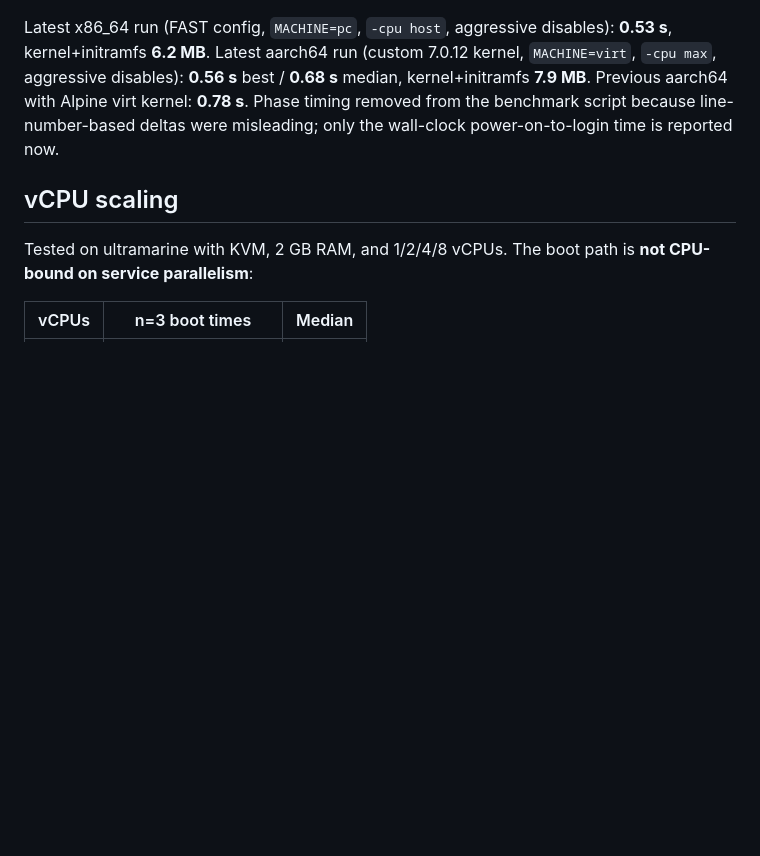
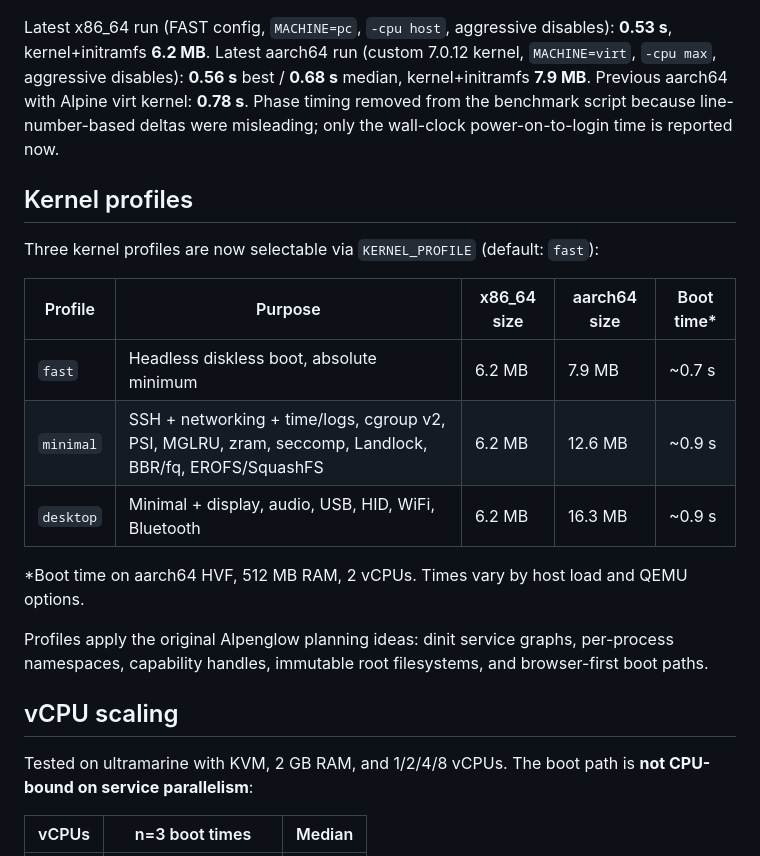
Before and after one commit to tschk/alpenglow, a Markdown page: docs/benchmarks/post-refactor-speedup.md, the part around the change. GitHub-like rendering; blank space fills up the shorter version.

Commit message:
docs(benchmarks): document fast/minimal/desktop kernel profiles
Add the kernel profile table and tie the profiles back to the original
Alpenglow planning ideas.

Generated with [Devin](https://devin.ai)

Co-Authored-By: Devin <158243242+devin-ai-integration[bot]@users.noreply.github.com>

```diff
--- a/docs/benchmarks/post-refactor-speedup.md
+++ b/docs/benchmarks/post-refactor-speedup.md
@@ -17,6 +17,20 @@ Measured after the Zig common-module refactor and the boot-test fixes
 | aarch64 | macOS arm64 (M-series) | hvf | 512 MB | 2 | **0.78 s** (n=5 median) | Alpine virt kernel + LZ4 initramfs + Zig init |
 
 Latest x86_64 run (FAST config, `MACHINE=pc`, `-cpu host`, aggressive disables): **0.53 s**, kernel+initramfs **6.2 MB**. Latest aarch64 run (custom 7.0.12 kernel, `MACHINE=virt`, `-cpu max`, aggressive disables): **0.56 s** best / **0.68 s** median, kernel+initramfs **7.9 MB**. Previous aarch64 with Alpine virt kernel: **0.78 s**. Phase timing removed from the benchmark script because line-number-based deltas were misleading; only the wall-clock power-on-to-login time is reported now.
+
+## Kernel profiles
+
+Three kernel profiles are now selectable via `KERNEL_PROFILE` (default: `fast`):
+
+| Profile | Purpose | x86_64 size | aarch64 size | Boot time* |
+|---------|---------|-------------|--------------|------------|
+| `fast` | Headless diskless boot, absolute minimum | 6.2 MB | 7.9 MB | ~0.7 s |
+| `minimal` | SSH + networking + time/logs, cgroup v2, PSI, MGLRU, zram, seccomp, Landlock, BBR/fq, EROFS/SquashFS | 6.2 MB | 12.6 MB | ~0.9 s |
+| `desktop` | Minimal + display, audio, USB, HID, WiFi, Bluetooth | 6.2 MB | 16.3 MB | ~0.9 s |
+
+*Boot time on aarch64 HVF, 512 MB RAM, 2 vCPUs. Times vary by host load and QEMU options.
+
+Profiles apply the original Alpenglow planning ideas: dinit service graphs, per-process namespaces, capability handles, immutable root filesystems, and browser-first boot paths.
 
 ## vCPU scaling
 
```
